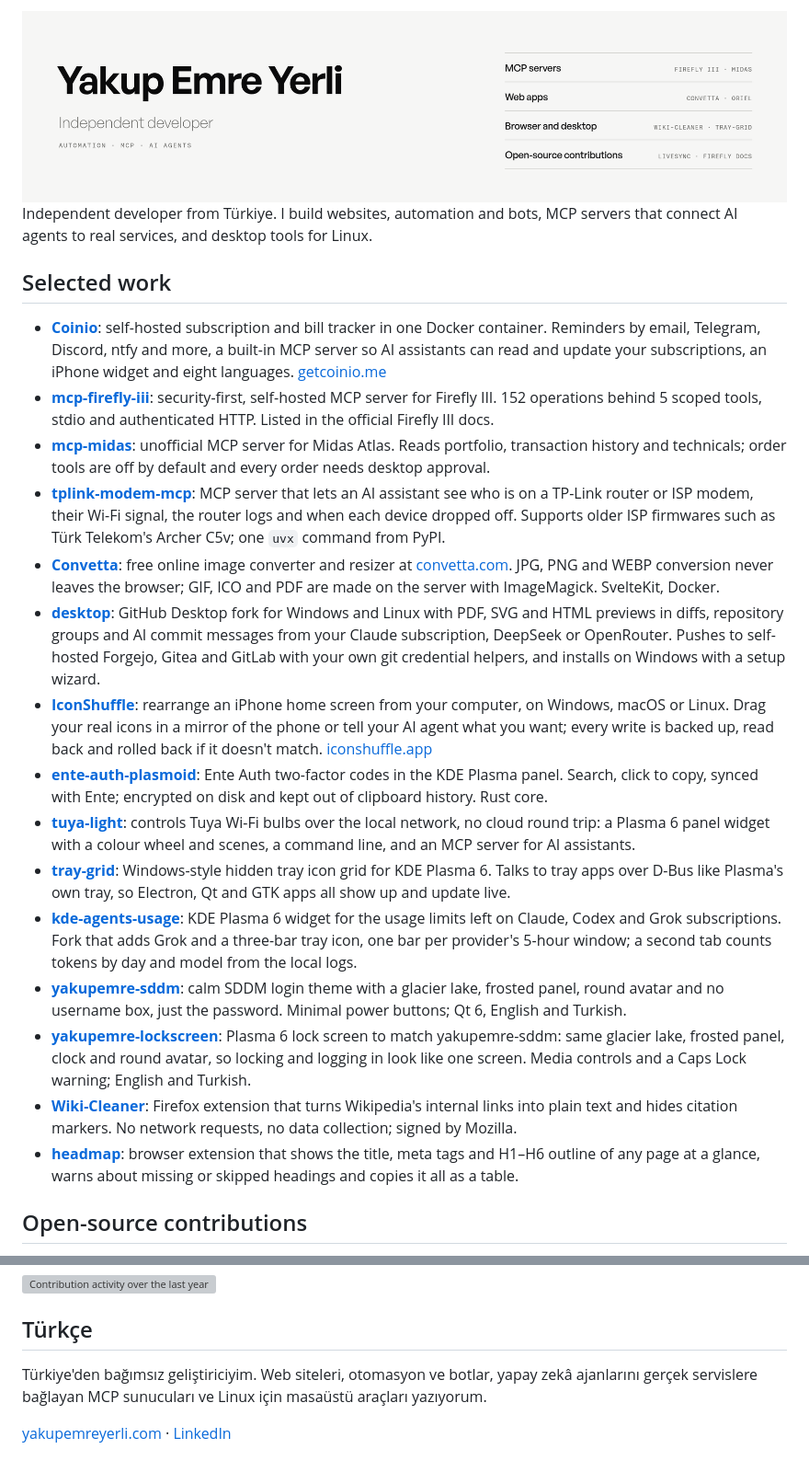
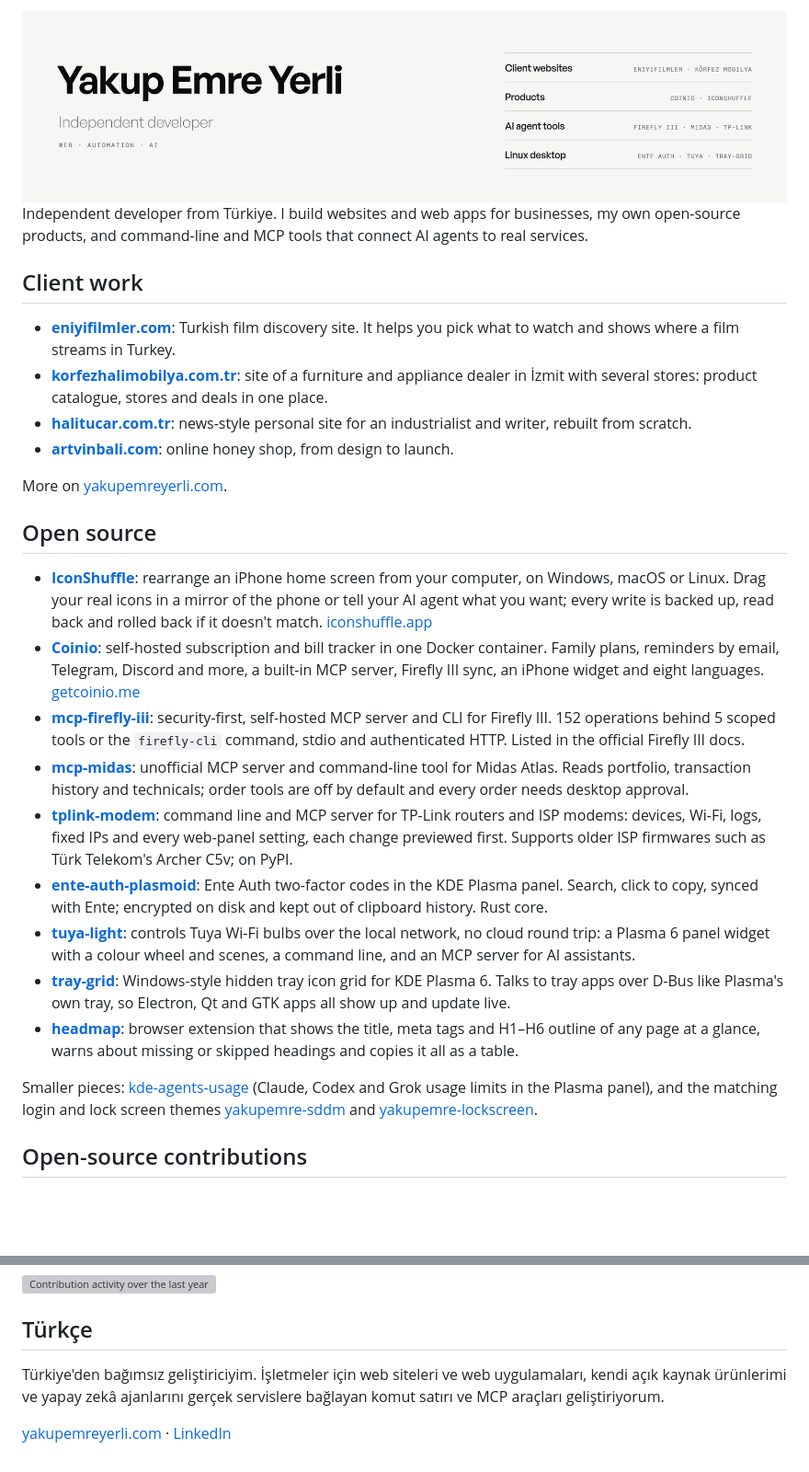
Before and after one commit to YakupEmreYerli/YakupEmreYerli, a Markdown page: README.md, 2 parts joined by grey strips. Shown at 92% size. GitHub-like rendering; pictures changed too: assets/banner-light.png; blank space fills up the shorter version; grey boxes are pictures that could not be loaded.

Commit message:
docs: add client work, sync open-source list with LinkedIn, refresh banner

```diff
--- a/README.md
+++ b/README.md
@@ -4,24 +4,29 @@
 </picture>
 
-Independent developer from Türkiye. I build websites, automation and bots, MCP servers that connect AI agents to real services, and desktop tools for Linux.
+Independent developer from Türkiye. I build websites and web apps for businesses, my own open-source products, and command-line and MCP tools that connect AI agents to real services.
 
-## Selected work
+## Client work
 
-- **[Coinio](https://github.com/YakupEmreYerli/coinio)**: self-hosted subscription and bill tracker in one Docker container. Reminders by email, Telegram, Discord, ntfy and more, a built-in MCP server so AI assistants can read and update your subscriptions, an iPhone widget and eight languages. [getcoinio.me](https://getcoinio.me)
-- **[mcp-firefly-iii](https://github.com/YakupEmreYerli/mcp-firefly-iii)**: security-first, self-hosted MCP server for Firefly III. 152 operations behind 5 scoped tools, stdio and authenticated HTTP. Listed in the official Firefly III docs.
-- **[mcp-midas](https://github.com/YakupEmreYerli/mcp-midas)**: unofficial MCP server for Midas Atlas. Reads portfolio, transaction history and technicals; order tools are off by default and every order needs desktop approval.
-- **[tplink-modem-mcp](https://github.com/YakupEmreYerli/tplink-modem-mcp)**: MCP server that lets an AI assistant see who is on a TP-Link router or ISP modem, their Wi-Fi signal, the router logs and when each device dropped off. Supports older ISP firmwares such as Türk Telekom's Archer C5v; one `uvx` command from PyPI.
-- **[Convetta](https://github.com/YakupEmreYerli/Convetta)**: free online image converter and resizer at [convetta.com](https://www.convetta.com). JPG, PNG and WEBP conversion never leaves the browser; GIF, ICO and PDF are made on the server with ImageMagick. SvelteKit, Docker.
-- **[desktop](https://github.com/YakupEmreYerli/desktop)**: GitHub Desktop fork for Windows and Linux with PDF, SVG and HTML previews in diffs, repository groups and AI commit messages from your Claude subscription, DeepSeek or OpenRouter. Pushes to self-hosted Forgejo, Gitea and GitLab with your own git credential helpers, and installs on Windows with a setup wizard.
+- **[eniyifilmler.com](https://eniyifilmler.com)**: Turkish film discovery site. It helps you pick what to watch and shows where a film streams in Turkey.
+- **[korfezhalimobilya.com.tr](https://www.korfezhalimobilya.com.tr/)**: site of a furniture and appliance dealer in İzmit with several stores: product catalogue, stores and deals in one place.
+- **[halitucar.com.tr](https://www.halitucar.com.tr/)**: news-style personal site for an industrialist and writer, rebuilt from scratch.
+- **[artvinbali.com](https://www.artvinbali.com)**: online honey shop, from design to launch.
+
+More on [yakupemreyerli.com](https://yakupemreyerli.com/projects/).
+
+## Open source
+
 - **[IconShuffle](https://github.com/YakupEmreYerli/IconShuffle)**: rearrange an iPhone home screen from your computer, on Windows, macOS or Linux. Drag your real icons in a mirror of the phone or tell your AI agent what you want; every write is backed up, read back and rolled back if it doesn't match. [iconshuffle.app](https://iconshuffle.app)
+- **[Coinio](https://github.com/getcoinio/coinio)**: self-hosted subscription and bill tracker in one Docker container. Family plans, reminders by email, Telegram, Discord and more, a built-in MCP server, Firefly III sync, an iPhone widget and eight languages. [getcoinio.me](https://getcoinio.me)
+- **[mcp-firefly-iii](https://github.com/YakupEmreYerli/mcp-firefly-iii)**: security-first, self-hosted MCP server and CLI for Firefly III. 152 operations behind 5 scoped tools or the `firefly-cli` command, stdio and authenticated HTTP. Listed in the official Firefly III docs.
+- **[mcp-midas](https://github.com/YakupEmreYerli/mcp-midas)**: unofficial MCP server and command-line tool for Midas Atlas. Reads portfolio, transaction history and technicals; order tools are off by default and every order needs desktop approval.
+- **[tplink-modem](https://github.com/YakupEmreYerli/tplink-modem)**: command line and MCP server for TP-Link routers and ISP modems: devices, Wi-Fi, logs, fixed IPs and every web-panel setting, each change previewed first. Supports older ISP firmwares such as Türk Telekom's Archer C5v; on PyPI.
 - **[ente-auth-plasmoid](https://github.com/YakupEmreYerli/ente-auth-plasmoid)**: Ente Auth two-factor codes in the KDE Plasma panel. Search, click to copy, synced with Ente; encrypted on disk and kept out of clipboard history. Rust core.
 - **[tuya-light](https://github.com/YakupEmreYerli/tuya-light)**: controls Tuya Wi-Fi bulbs over the local network, no cloud round trip: a Plasma 6 panel widget with a colour wheel and scenes, a command line, and an MCP server for AI assistants.
 - **[tray-grid](https://github.com/YakupEmreYerli/tray-grid)**: Windows-style hidden tray icon grid for KDE Plasma 6. Talks to tray apps over D-Bus like Plasma's own tray, so Electron, Qt and GTK apps all show up and update live.
-- **[kde-agents-usage](https://github.com/YakupEmreYerli/kde-agents-usage)**: KDE Plasma 6 widget for the usage limits left on Claude, Codex and Grok subscriptions. Fork that adds Grok and a three-bar tray icon, one bar per provider's 5-hour window; a second tab counts tokens by day and model from the local logs.
-- **[yakupemre-sddm](https://github.com/YakupEmreYerli/yakupemre-sddm)**: calm SDDM login theme with a glacier lake, frosted panel, round avatar and no username box, just the password. Minimal power buttons; Qt 6, English and Turkish.
-- **[yakupemre-lockscreen](https://github.com/YakupEmreYerli/yakupemre-lockscreen)**: Plasma 6 lock screen to match yakupemre-sddm: same glacier lake, frosted panel, clock and round avatar, so locking and logging in look like one screen. Media controls and a Caps Lock warning; English and Turkish.
-- **[Wiki-Cleaner](https://github.com/YakupEmreYerli/Wiki-Cleaner)**: Firefox extension that turns Wikipedia's internal links into plain text and hides citation markers. No network requests, no data collection; signed by Mozilla.
 - **[headmap](https://github.com/YakupEmreYerli/headmap)**: browser extension that shows the title, meta tags and H1–H6 outline of any page at a glance, warns about missing or skipped headings and copies it all as a table.
+
+Smaller pieces: [kde-agents-usage](https://github.com/YakupEmreYerli/kde-agents-usage) (Claude, Codex and Grok usage limits in the Plasma panel), and the matching login and lock screen themes [yakupemre-sddm](https://github.com/YakupEmreYerli/yakupemre-sddm) and [yakupemre-lockscreen](https://github.com/YakupEmreYerli/yakupemre-lockscreen).
 
 ## Open-source contributions
 
@@ -39,6 +44,6 @@ Independent developer from Türkiye. I build websites, automation and bots, MCP
 
 ## Türkçe
 
-Türkiye'den bağımsız geliştiriciyim. Web siteleri, otomasyon ve botlar, yapay zekâ ajanlarını gerçek servislere bağlayan MCP sunucuları ve Linux için masaüstü araçları yazıyorum.
+Türkiye'den bağımsız geliştiriciyim. İşletmeler için web siteleri ve web uygulamaları, kendi açık kaynak ürünlerimi ve yapay zekâ ajanlarını gerçek servislere bağlayan komut satırı ve MCP araçları geliştiriyorum.
 
 [yakupemreyerli.com](https://yakupemreyerli.com) · [LinkedIn](https://www.linkedin.com/in/yakupemreyerli/)
```
Also changed, not shown: other parts of README.md (+1 -1 lines), assets/banner-dark.png.
